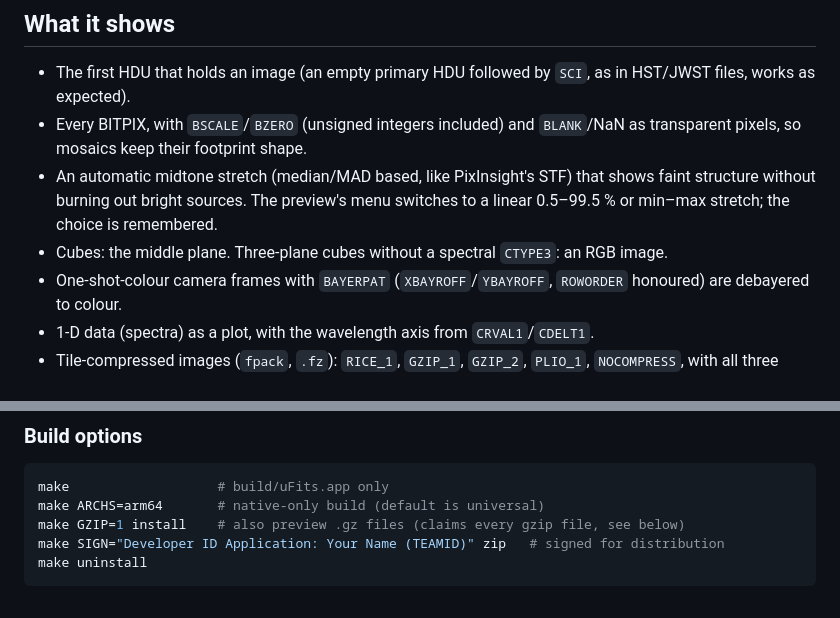
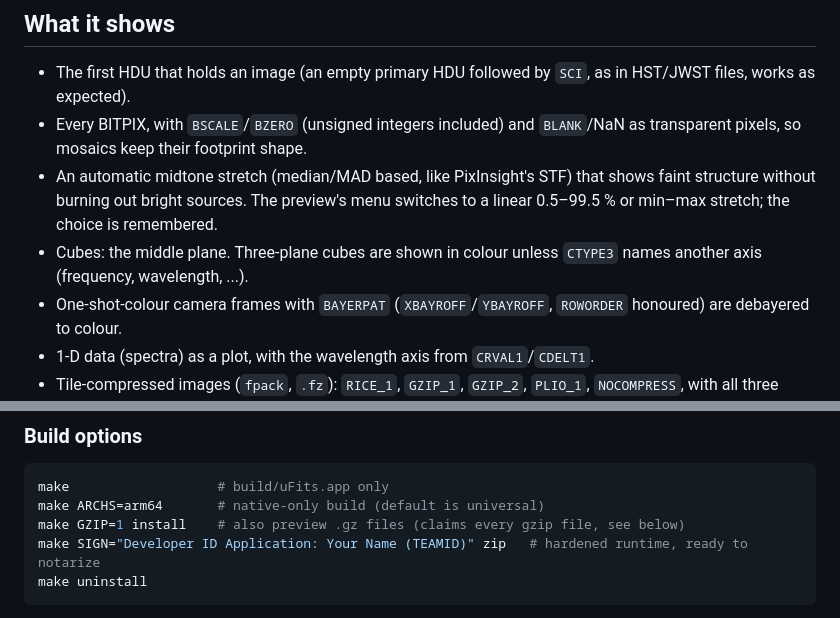
Before and after one commit to lmytime/uFits, a Markdown page: README.md, 2 parts joined by grey strips. GitHub-like rendering.

Commit message:
README: wording on cubes and Developer ID signing [skip ci]
Co-Authored-By: Claude Opus 5.5 <noreply@anthropic.com>
Claude-Session: https://claude.ai/code/session_01L3P7Geb182F2bXzznPiD1Z

````diff
--- a/README.md
+++ b/README.md
@@ -36,7 +36,8 @@ Time spent in the core alone, measured on a 4-core Linux VM:
 - An automatic midtone stretch (median/MAD based, like PixInsight's STF) that shows faint
   structure without burning out bright sources. The preview's menu switches to a linear
   0.5–99.5 % or min–max stretch; the choice is remembered.
-- Cubes: the middle plane. Three-plane cubes without a spectral `CTYPE3`: an RGB image.
+- Cubes: the middle plane. Three-plane cubes are shown in colour unless `CTYPE3` names
+  another axis (frequency, wavelength, ...).
 - One-shot-colour camera frames with `BAYERPAT` (`XBAYROFF`/`YBAYROFF`, `ROWORDER`
   honoured) are debayered to colour.
 - 1-D data (spectra) as a plot, with the wavelength axis from `CRVAL1`/`CDELT1`.
@@ -74,7 +75,7 @@ under System Settings › Privacy & Security), move it to Applications and open
 make                   # build/uFits.app only
 make ARCHS=arm64       # native-only build (default is universal)
 make GZIP=1 install    # also preview .gz files (claims every gzip file, see below)
-make SIGN="Developer ID Application: Your Name (TEAMID)" zip   # signed for distribution
+make SIGN="Developer ID Application: Your Name (TEAMID)" zip   # hardened runtime, ready to notarize
 make uninstall
 ```
 
````
